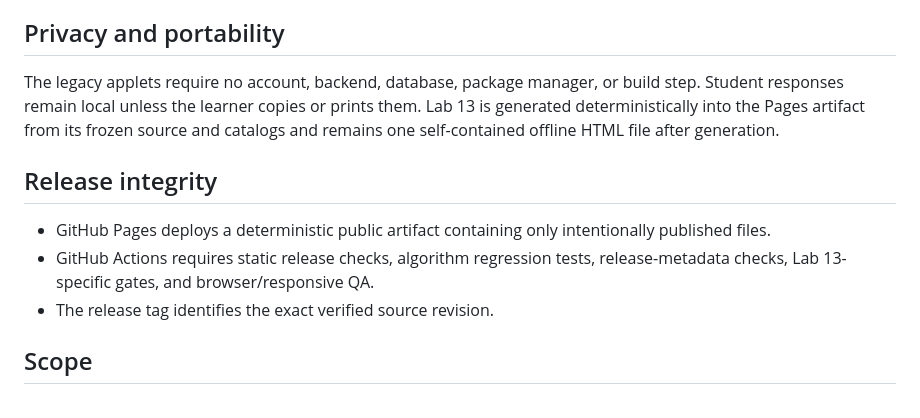
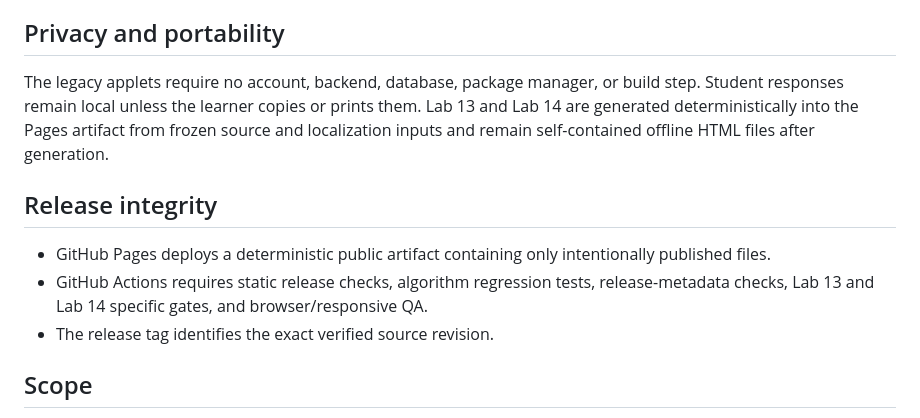
Before and after one commit to lmdixon23/ai-playgrounds, a Markdown page: RELEASE_NOTES.md, the part around one of its changes. Rendered like a GitHub page.

```diff
--- a/RELEASE_NOTES.md
+++ b/RELEASE_NOTES.md
@@ -92,12 +125,12 @@ Explore panels include pre-rendered scenarios, dynamic text changes language imm
 
 ## Privacy and portability
 
-The legacy applets require no account, backend, database, package manager, or build step. Student responses remain local unless the learner copies or prints them. Lab 13 is generated deterministically into the Pages artifact from its frozen source and catalogs and remains one self-contained offline HTML file after generation.
+The legacy applets require no account, backend, database, package manager, or build step. Student responses remain local unless the learner copies or prints them. Lab 13 and Lab 14 are generated deterministically into the Pages artifact from frozen source and localization inputs and remain self-contained offline HTML files after generation.
 
 ## Release integrity
 
 - GitHub Pages deploys a deterministic public artifact containing only intentionally published files.
-- GitHub Actions requires static release checks, algorithm regression tests, release-metadata checks, Lab 13-specific gates, and browser/responsive QA.
+- GitHub Actions requires static release checks, algorithm regression tests, release-metadata checks, Lab 13 and Lab 14 specific gates, and browser/responsive QA.
 - The release tag identifies the exact verified source revision.
 
 ## Scope
```
Also changed, not shown: other parts of RELEASE_NOTES.md (+33 -0 lines).
